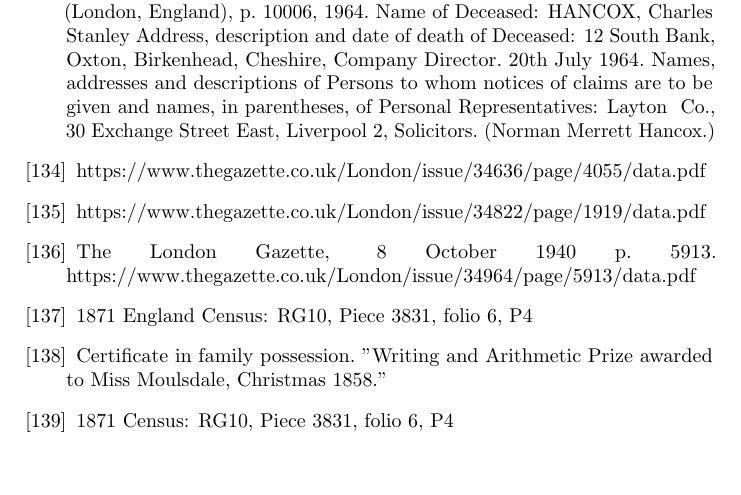
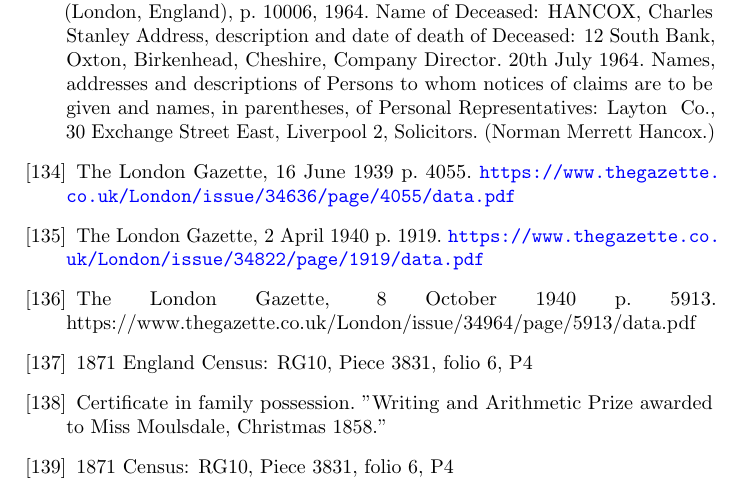
Before and after one commit to samwilson/cfb, a LaTeX book (main.tex, which reads bibliography.tex): part of page 48 of 54, cut so that both start at the same text, the shorter picture padded with empty space. Compiled offline with pdfLaTeX.

Commit message:
Update bibliography.tex

```diff
--- a/bibliography.tex
+++ b/bibliography.tex
@@ -504,10 +504,12 @@
 	Layton & Co., 30 Exchange Street East, Liverpool 2, Solicitors. (Norman Merrett Hancox.)
 
 \bibitem{CSHancox1}
-	https://www.thegazette.co.uk/London/issue/34636/page/4055/data.pdf
+	The London Gazette, 16 June 1939 p. 4055.
+	\url{https://www.thegazette.co.uk/London/issue/34636/page/4055/data.pdf}
 
 \bibitem{CSHancox2}
-	https://www.thegazette.co.uk/London/issue/34822/page/1919/data.pdf
+	The London Gazette, 2 April 1940 p. 1919.
+	\url{https://www.thegazette.co.uk/London/issue/34822/page/1919/data.pdf}
 
 \bibitem{CSHancox3}
 	The London Gazette, 8 October 1940 p. 5913.
```
